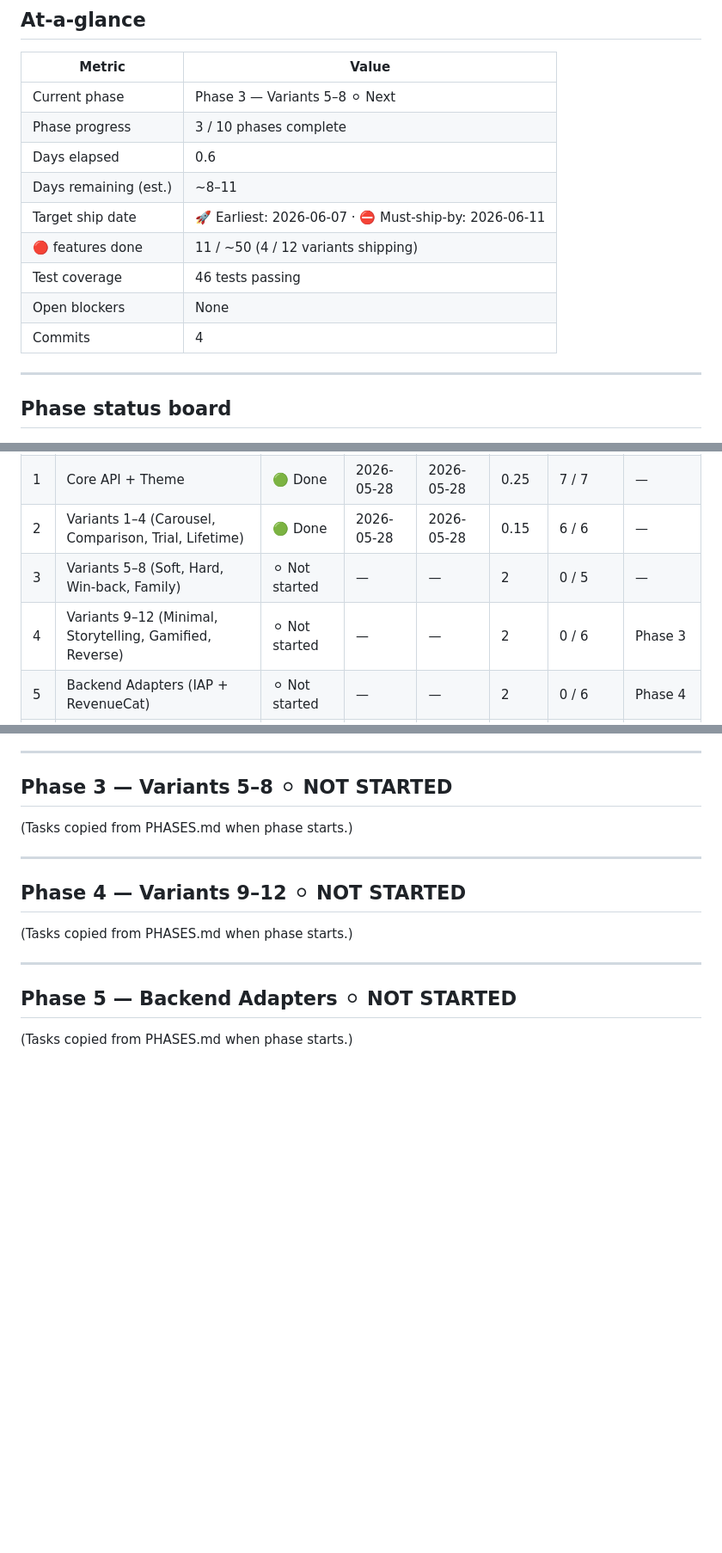
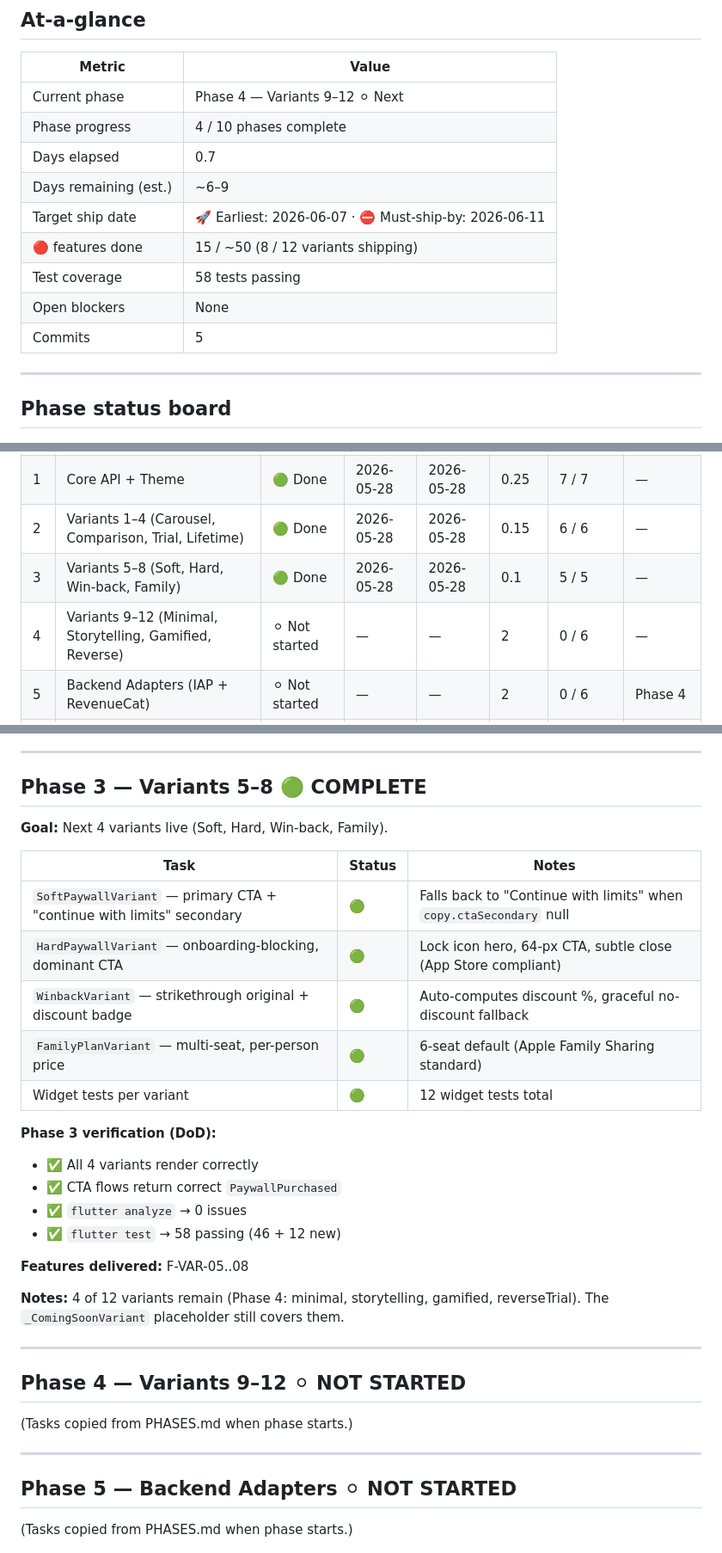
Before and after one commit to jayu1023/paywall_kit, a Markdown page: TRACKER.md, 3 parts joined by grey strips. Shown at 86% size. Drawn GitHub-style; blank space fills up the shorter version.

Commit message:
docs: mark Phase 3 complete in TRACKER.md
Co-Authored-By: Claude Opus 4.7 (1M context) <noreply@anthropic.com>

```diff
--- a/TRACKER.md
+++ b/TRACKER.md
@@ -12,15 +12,15 @@ Living document. Update at the end of every working session.
 
 | Metric | Value |
 |---|---|
-| Current phase | Phase 3 — Variants 5–8 ⚪ Next |
-| Phase progress | 3 / 10 phases complete |
-| Days elapsed | 0.6 |
-| Days remaining (est.) | ~8–11 |
+| Current phase | Phase 4 — Variants 9–12 ⚪ Next |
+| Phase progress | 4 / 10 phases complete |
+| Days elapsed | 0.7 |
+| Days remaining (est.) | ~6–9 |
 | Target ship date | 🚀 Earliest: 2026-06-07 · ⛔ Must-ship-by: 2026-06-11 |
-| 🔴 features done | 11 / ~50 (4 / 12 variants shipping) |
-| Test coverage | 46 tests passing |
+| 🔴 features done | 15 / ~50 (8 / 12 variants shipping) |
+| Test coverage | 58 tests passing |
 | Open blockers | None |
-| Commits | 4 |
+| Commits | 5 |
 
 ---
 
@@ -31,8 +31,8 @@ Living document. Update at the end of every working session.
 | 0 | Foundation | 🟢 Done | 2026-05-28 | 2026-05-28 | 0.25 | 9 / 9 | — |
 | 1 | Core API + Theme | 🟢 Done | 2026-05-28 | 2026-05-28 | 0.25 | 7 / 7 | — |
 | 2 | Variants 1–4 (Carousel, Comparison, Trial, Lifetime) | 🟢 Done | 2026-05-28 | 2026-05-28 | 0.15 | 6 / 6 | — |
-| 3 | Variants 5–8 (Soft, Hard, Win-back, Family) | ⚪ Not started | — | — | 2 | 0 / 5 | — |
-| 4 | Variants 9–12 (Minimal, Storytelling, Gamified, Reverse) | ⚪ Not started | — | — | 2 | 0 / 6 | Phase 3 |
+| 3 | Variants 5–8 (Soft, Hard, Win-back, Family) | 🟢 Done | 2026-05-28 | 2026-05-28 | 0.1 | 5 / 5 | — |
+| 4 | Variants 9–12 (Minimal, Storytelling, Gamified, Reverse) | ⚪ Not started | — | — | 2 | 0 / 6 | — |
 | 5 | Backend Adapters (IAP + RevenueCat) | ⚪ Not started | — | — | 2 | 0 / 6 | Phase 4 |
 | 6 | L10n + Animation Polish | ⚪ Not started | — | — | 1.5 | 0 / 5 | Phase 5 |
 | 7 | Example App + Marketing Assets | ⚪ Not started | — | — | 1 | 0 / 4 | Phase 6 |
@@ -129,9 +129,27 @@ Living document. Update at the end of every working session.
 
 ---
 
-## Phase 3 — Variants 5–8 ⚪ NOT STARTED
+## Phase 3 — Variants 5–8 🟢 COMPLETE
 
-(Tasks copied from PHASES.md when phase starts.)
+**Goal:** Next 4 variants live (Soft, Hard, Win-back, Family).
+
+| Task | Status | Notes |
+|---|---|---|
+| `SoftPaywallVariant` — primary CTA + "continue with limits" secondary | 🟢 | Falls back to "Continue with limits" when `copy.ctaSecondary` null |
+| `HardPaywallVariant` — onboarding-blocking, dominant CTA | 🟢 | Lock icon hero, 64-px CTA, subtle close (App Store compliant) |
+| `WinbackVariant` — strikethrough original + discount badge | 🟢 | Auto-computes discount %, graceful no-discount fallback |
+| `FamilyPlanVariant` — multi-seat, per-person price | 🟢 | 6-seat default (Apple Family Sharing standard) |
+| Widget tests per variant | 🟢 | 12 widget tests total |
+
+**Phase 3 verification (DoD):**
+- ✅ All 4 variants render correctly
+- ✅ CTA flows return correct `PaywallPurchased`
+- ✅ `flutter analyze` → 0 issues
+- ✅ `flutter test` → 58 passing (46 + 12 new)
+
+**Features delivered:** F-VAR-05..08
+
+**Notes:** 4 of 12 variants remain (Phase 4: minimal, storytelling, gamified, reverseTrial). The `_ComingSoonVariant` placeholder still covers them.
 
 ---
 
```
Also changed, not shown: other parts of TRACKER.md (+2 -1 lines).
